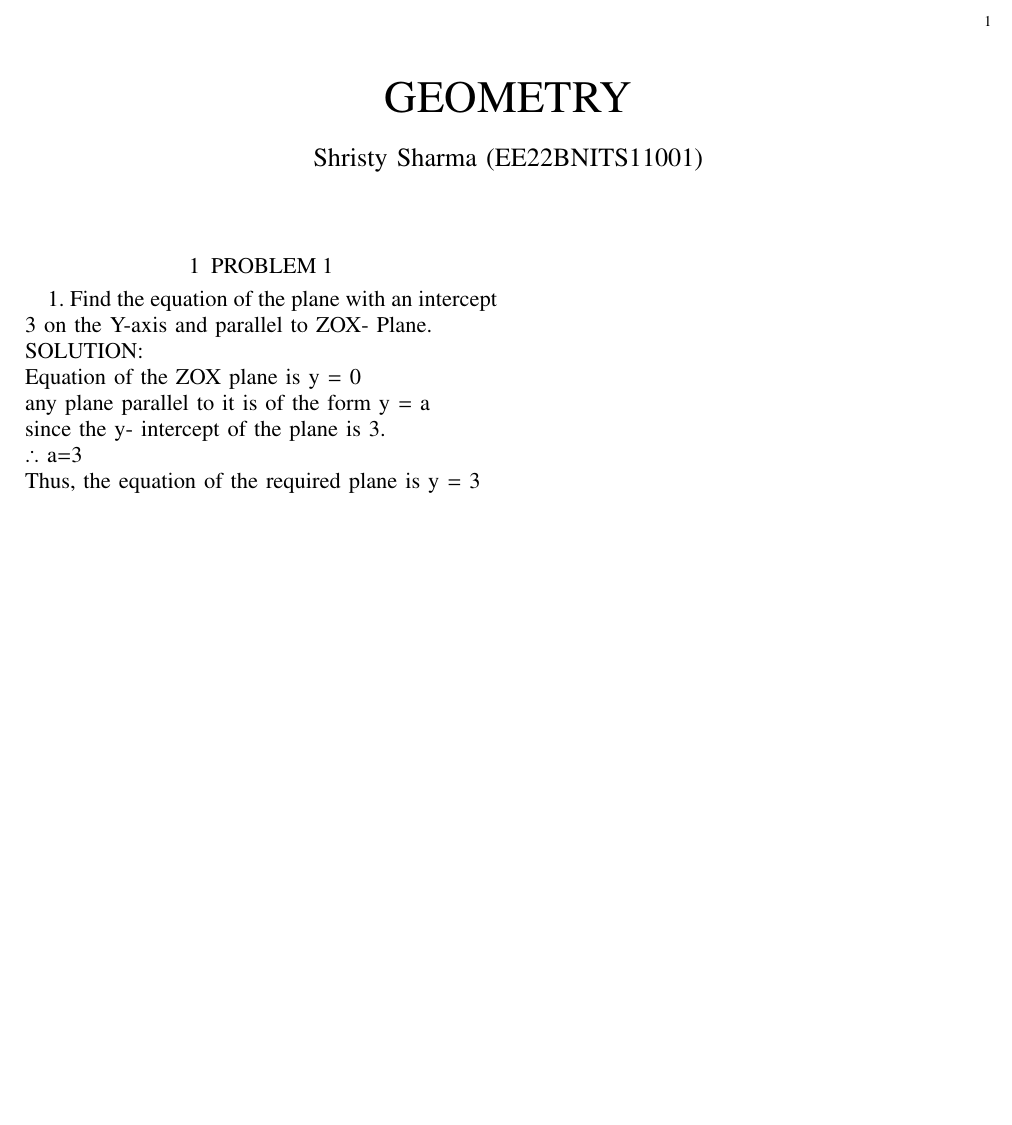
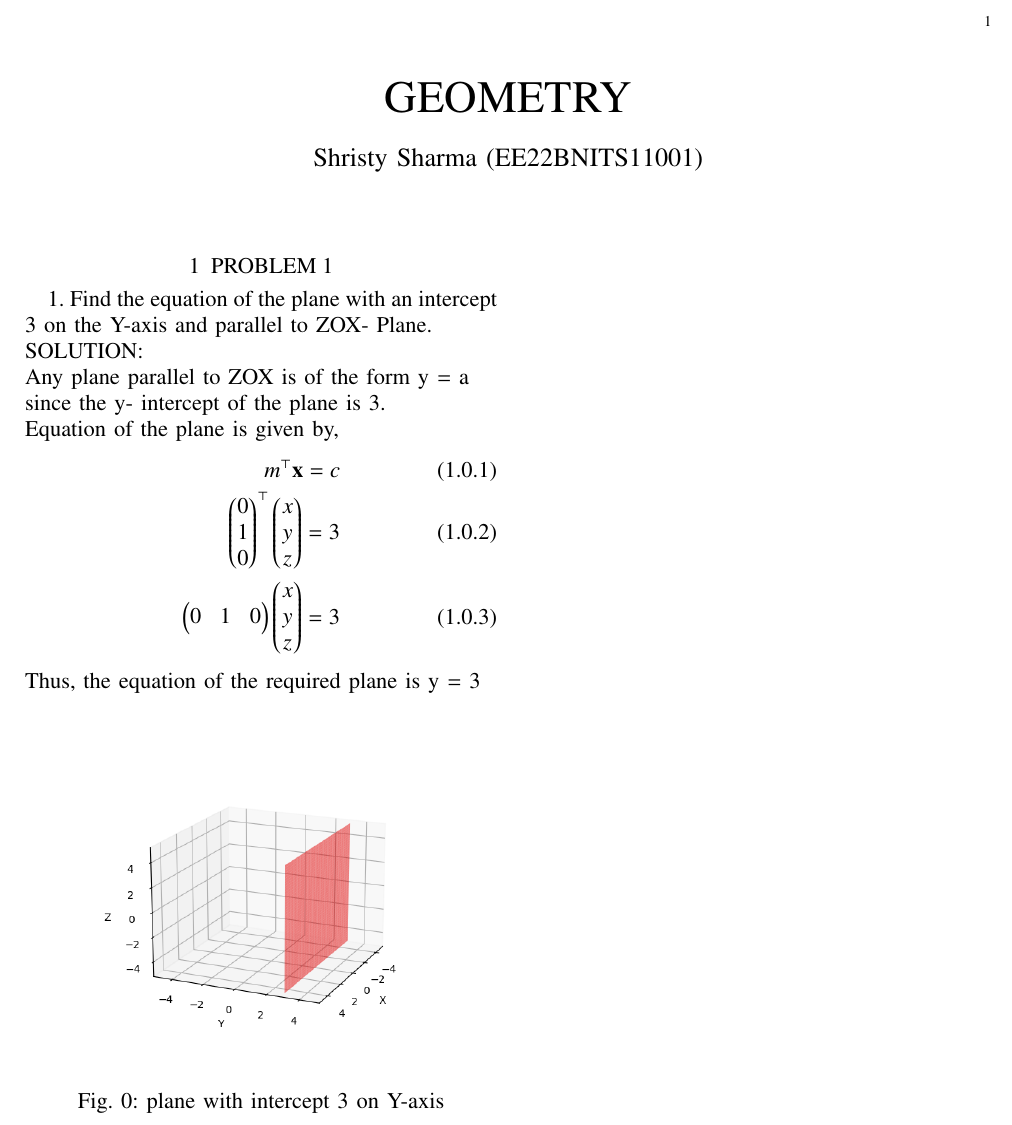
Before and after one commit to ShristySharma/ML_Assignments, a LaTeX paper (12.11.3.8/12.11.3.8.tex): part of the page, cut so that both start at the same text, the shorter picture padded with empty space. Compiled offline with pdfLaTeX.

Commit message:
Add files via upload

```diff
--- a/12.11.3.8/12.11.3.8.tex
+++ b/12.11.3.8/12.11.3.8.tex
@@ -201,9 +201,19 @@ columns=fullflexible
 \section{PROBLEM 1}
 1. Find the equation of the plane with an intercept 3 on the Y-axis and parallel to ZOX- Plane.\\
 SOLUTION:\\
-Equation of the ZOX plane is y = 0\\
-any plane parallel to it is of the form y = a\\
+Any plane parallel to ZOX is of the form y = a\\
 since the y- intercept of the plane is 3.\\
-$\therefore$ a=3\\
+Equation of the plane is given by,
+\begin{align}
+m^\top \vec{x} = c\\
+\myvec{0\\1\\0}^\top \myvec{x\\y\\z}=3\\
+\myvec{0&1&0} \myvec{x\\y\\z}=3
+\end{align}
 Thus, the equation of the required plane is y = 3
+\begin{figure}[h!]
+  \centering
+   \includegraphics[width=\columnwidth]{figs/plane1.png}
+    \caption{plane with intercept 3 on Y-axis}
+     \label{fig:1}
+     \end{figure}
 \end{document}
```
Also changed, not shown: 12.11.3.8/codes/12.11.3.8.py (added, +24 -0 lines), 12.11.3.8/12.11.3.8.pdf, 12.11.3.8/figs/plane1.png (added), 12.11.3.8/plane1.png (added), 4 other files.
